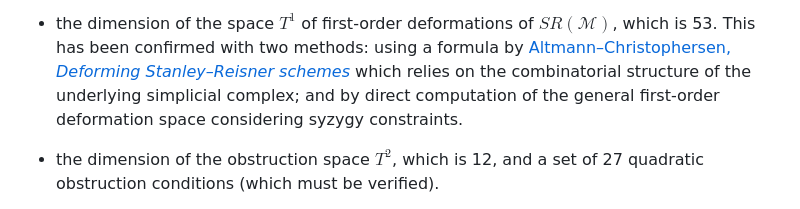
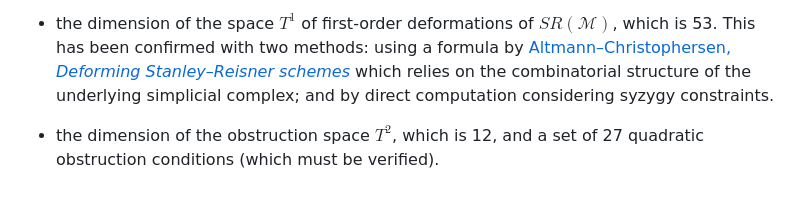
Before and after one commit to danimalabares/sr-project, a Markdown page: README.md, the part around the change. GitHub-like rendering.

```diff
--- a/README.md
+++ b/README.md
@@ -32,8 +32,7 @@ schemes*](https://doi.org/10.1007/s00208-010-0490-x)
 which relies on the
 combinatorial structure of the underlying
 simplicial complex; and by direct
-computation of the general first-order
-deformation space considering syzygy
+computation considering syzygy
 constraints.
 
 * the dimension of the obstruction space
```
